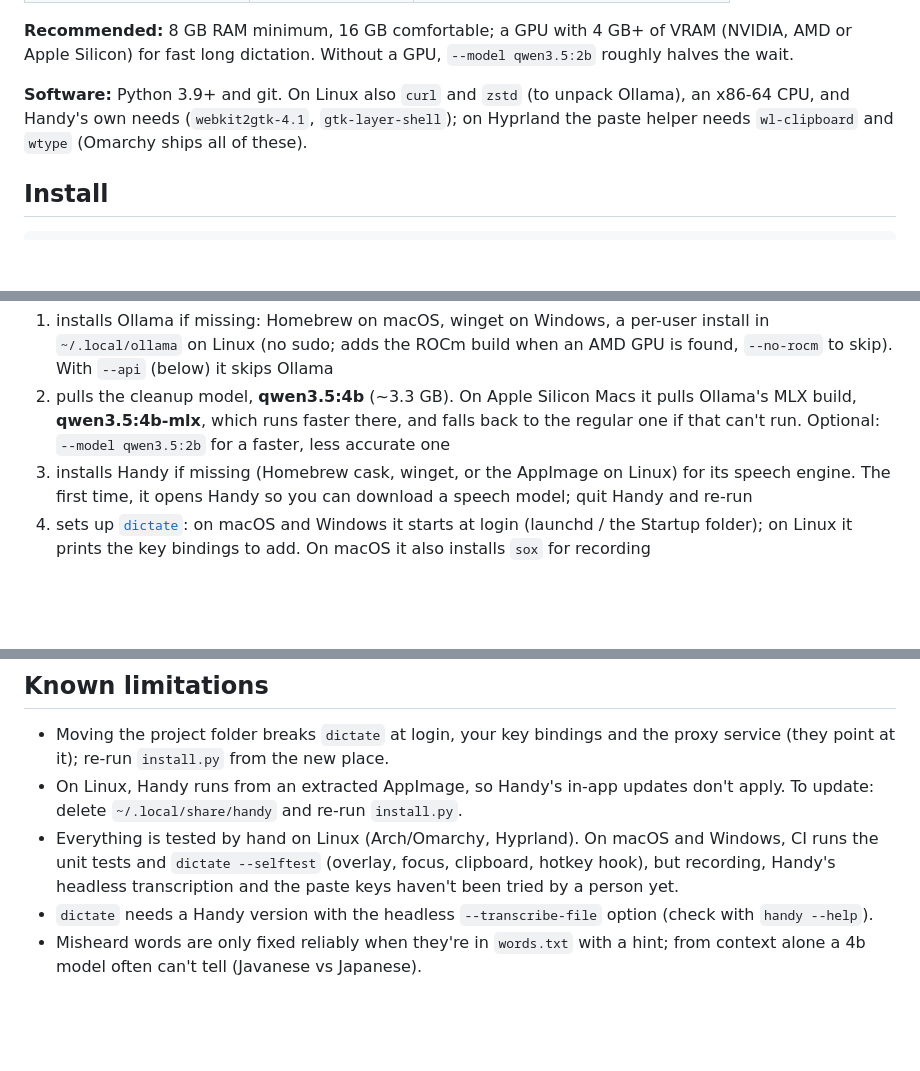
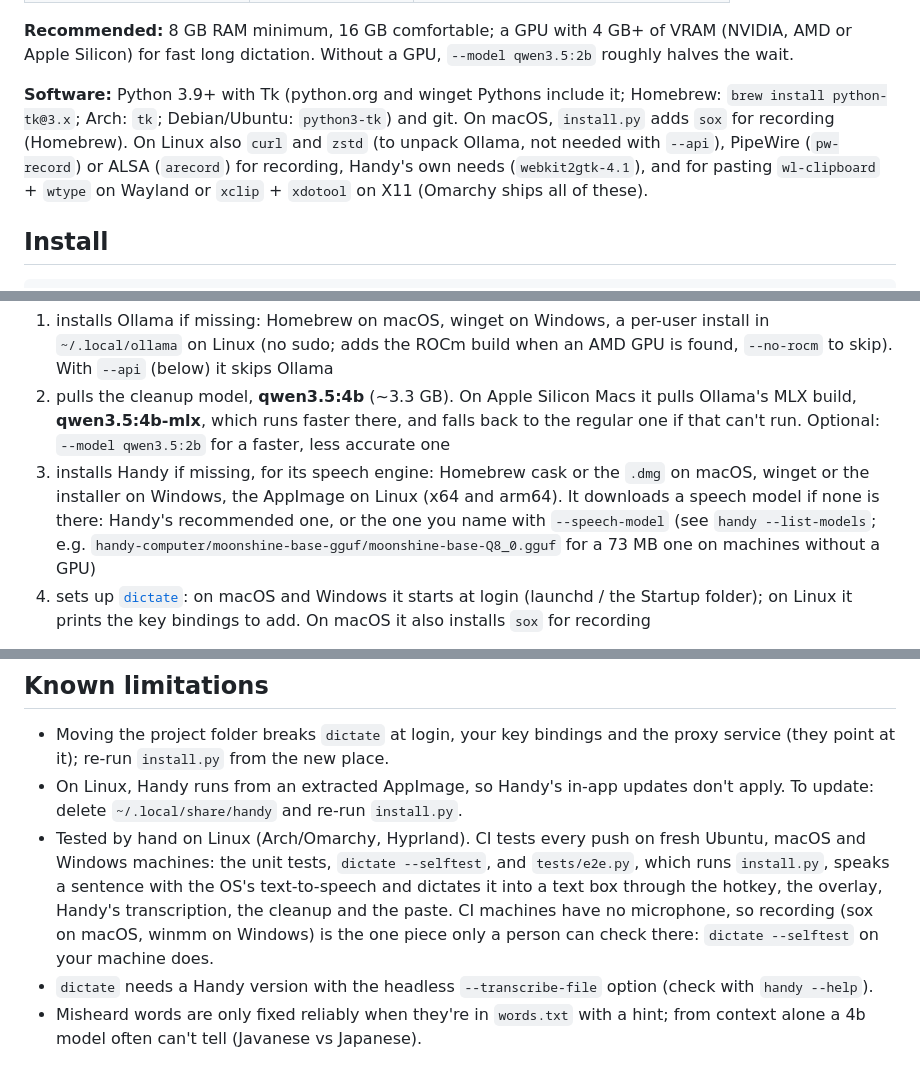
Before and after one commit to radiumcoders/localflow, a Markdown page: README.md, 3 parts joined by grey strips. Drawn GitHub-style; blank space fills up the shorter version.

Commit message:
README: installer options, X11 paste, what CI covers
Co-Authored-By: Claude Opus 5.5 <noreply@anthropic.com>

```diff
--- a/README.md
+++ b/README.md
@@ -101,10 +101,13 @@ machine.
 VRAM (NVIDIA, AMD or Apple Silicon) for fast long dictation. Without a GPU,
 `--model qwen3.5:2b` roughly halves the wait.
 
-**Software:** Python 3.9+ and git. On Linux also `curl` and `zstd` (to unpack
-Ollama), an x86-64 CPU, and Handy's own needs (`webkit2gtk-4.1`,
-`gtk-layer-shell`); on Hyprland the paste helper needs `wl-clipboard` and
-`wtype` (Omarchy ships all of these).
+**Software:** Python 3.9+ with Tk (python.org and winget Pythons include
+it; Homebrew: `brew install python-tk@3.x`; Arch: `tk`; Debian/Ubuntu:
+`python3-tk`) and git. On macOS, `install.py` adds `sox` for recording
+(Homebrew). On Linux also `curl` and `zstd` (to unpack Ollama, not needed with
+`--api`), PipeWire (`pw-record`) or ALSA (`arecord`) for recording, Handy's
+own needs (`webkit2gtk-4.1`), and for pasting `wl-clipboard` + `wtype` on
+Wayland or `xclip` + `xdotool` on X11 (Omarchy ships all of these).
 
 ## Install
 
@@ -123,9 +126,12 @@ python3 install.py                      # Windows: py install.py
    pulls Ollama's MLX build, **qwen3.5:4b-mlx**, which runs faster there, and
    falls back to the regular one if that can't run. Optional: `--model
    qwen3.5:2b` for a faster, less accurate one
-3. installs Handy if missing (Homebrew cask, winget, or the AppImage on
-   Linux) for its speech engine. The first time, it opens Handy so you can
-   download a speech model; quit Handy and re-run
+3. installs Handy if missing, for its speech engine: Homebrew cask or the
+   `.dmg` on macOS, winget or the installer on Windows, the AppImage on Linux
+   (x64 and arm64). It downloads a speech model if none is there: Handy's
+   recommended one, or the one you name with `--speech-model` (see `handy
+   --list-models`; e.g. `handy-computer/moonshine-base-gguf/moonshine-base-Q8_0.gguf`
+   for a 73 MB one on machines without a GPU)
 4. sets up [`dictate`](#dictating): on macOS and Windows it starts at login
    (launchd / the Startup folder); on Linux it prints the key bindings to add.
    On macOS it also installs `sox` for recording
@@ -323,10 +332,14 @@ and misses more corrections; `qwen3.5:9b` scored lower (26/31) at ~1.5–2x the
   the proxy service (they point at it); re-run `install.py` from the new place.
 - On Linux, Handy runs from an extracted AppImage, so Handy's in-app updates
   don't apply. To update: delete `~/.local/share/handy` and re-run `install.py`.
-- Everything is tested by hand on Linux (Arch/Omarchy, Hyprland). On macOS
-  and Windows, CI runs the unit tests and `dictate --selftest` (overlay,
-  focus, clipboard, hotkey hook), but recording, Handy's headless
-  transcription and the paste keys haven't been tried by a person yet.
+- Tested by hand on Linux (Arch/Omarchy, Hyprland). CI tests every push on
+  fresh Ubuntu, macOS and Windows machines: the unit tests, `dictate
+  --selftest`, and `tests/e2e.py`, which runs `install.py`, speaks a sentence
+  with the OS's text-to-speech and dictates it into a text box through the
+  hotkey, the overlay, Handy's transcription, the cleanup and the paste.
+  CI machines have no microphone, so recording (sox on macOS, winmm on
+  Windows) is the one piece only a person can check there:
+  `dictate --selftest` on your machine does.
 - `dictate` needs a Handy version with the headless `--transcribe-file` option
   (check with `handy --help`).
 - Misheard words are only fixed reliably when they're in `words.txt` with a
```
Also changed, not shown: other parts of README.md (+7 -4 lines).
